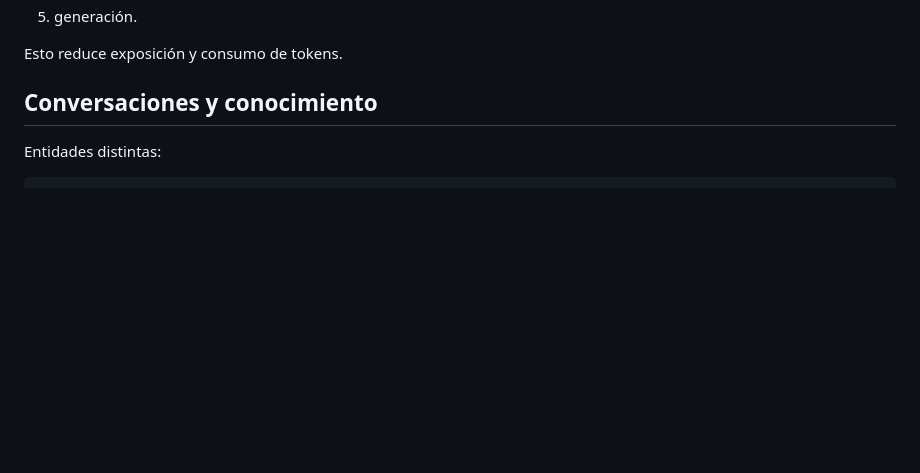
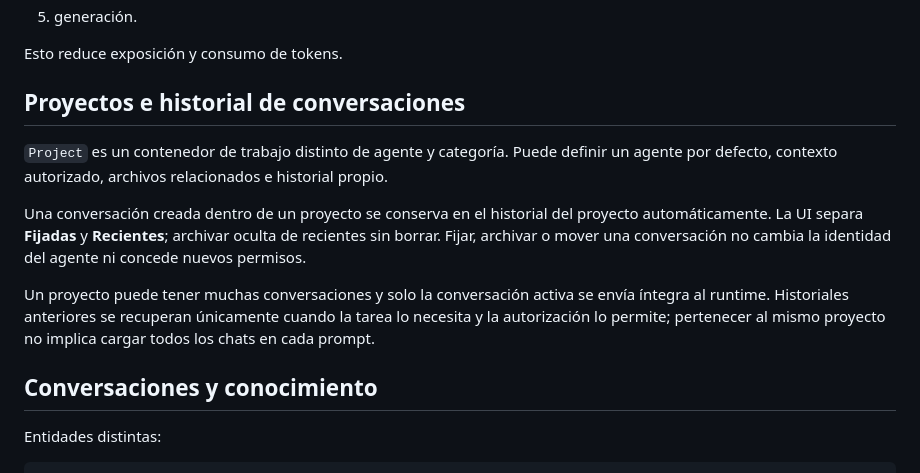
Before and after one commit to PabloPC05/lisa, a Markdown page: docs/04-agentes.md, the part around the change. GitHub-like rendering; blank space fills up the shorter version.

Commit message:
docs(projects): specify per-project chat history and pins

```diff
--- a/docs/04-agentes.md
+++ b/docs/04-agentes.md
@@ -105,6 +105,15 @@ Proceso:
 
 Esto reduce exposición y consumo de tokens.
 
+
+## Proyectos e historial de conversaciones
+
+`Project` es un contenedor de trabajo distinto de agente y categoría. Puede definir un agente por defecto, contexto autorizado, archivos relacionados e historial propio.
+
+Una conversación creada dentro de un proyecto se conserva en el historial del proyecto automáticamente. La UI separa **Fijadas** y **Recientes**; archivar oculta de recientes sin borrar. Fijar, archivar o mover una conversación no cambia la identidad del agente ni concede nuevos permisos.
+
+Un proyecto puede tener muchas conversaciones y solo la conversación activa se envía íntegra al runtime. Historiales anteriores se recuperan únicamente cuando la tarea lo necesita y la autorización lo permite; pertenecer al mismo proyecto no implica cargar todos los chats en cada prompt.
+
 ## Conversaciones y conocimiento
 
 Entidades distintas:
```
